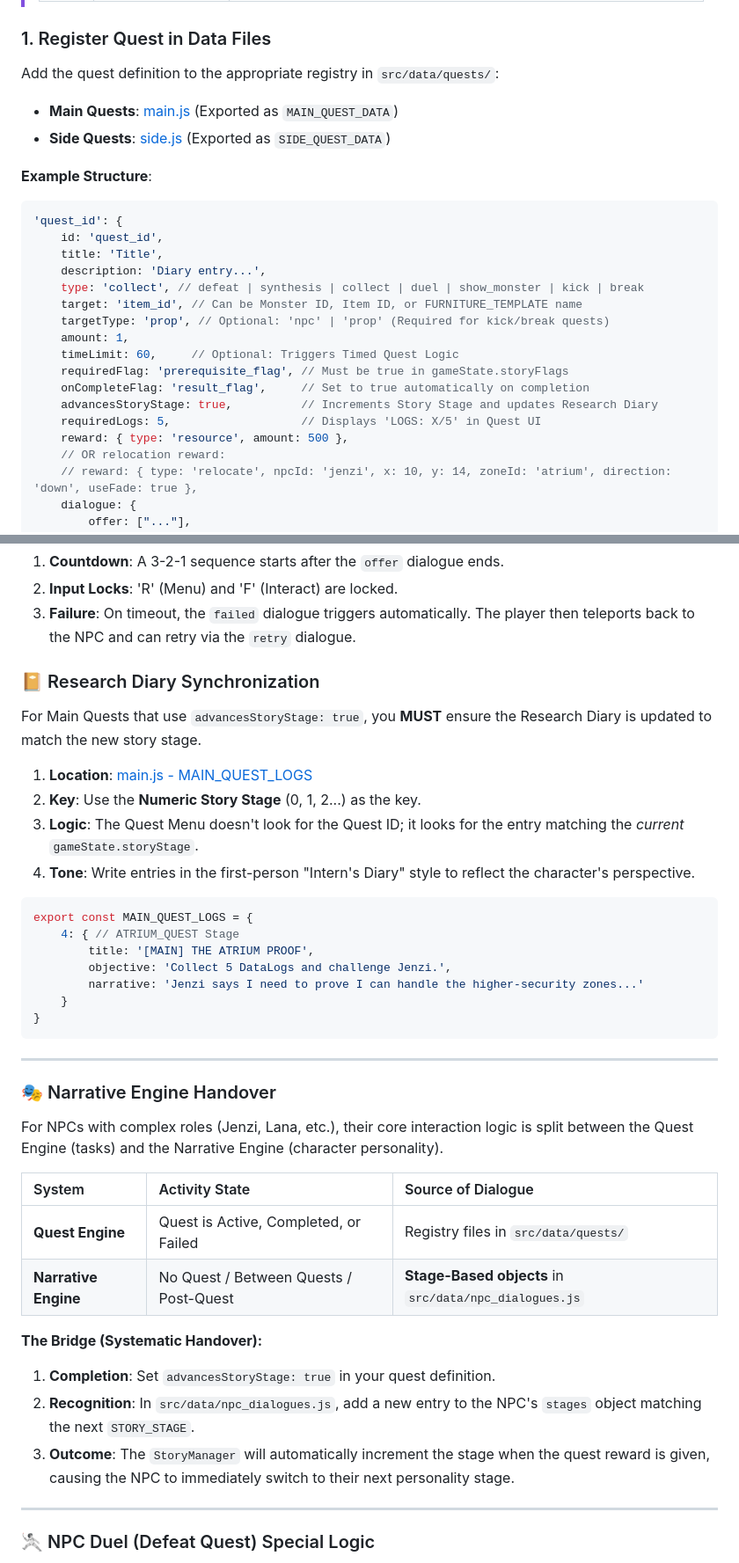
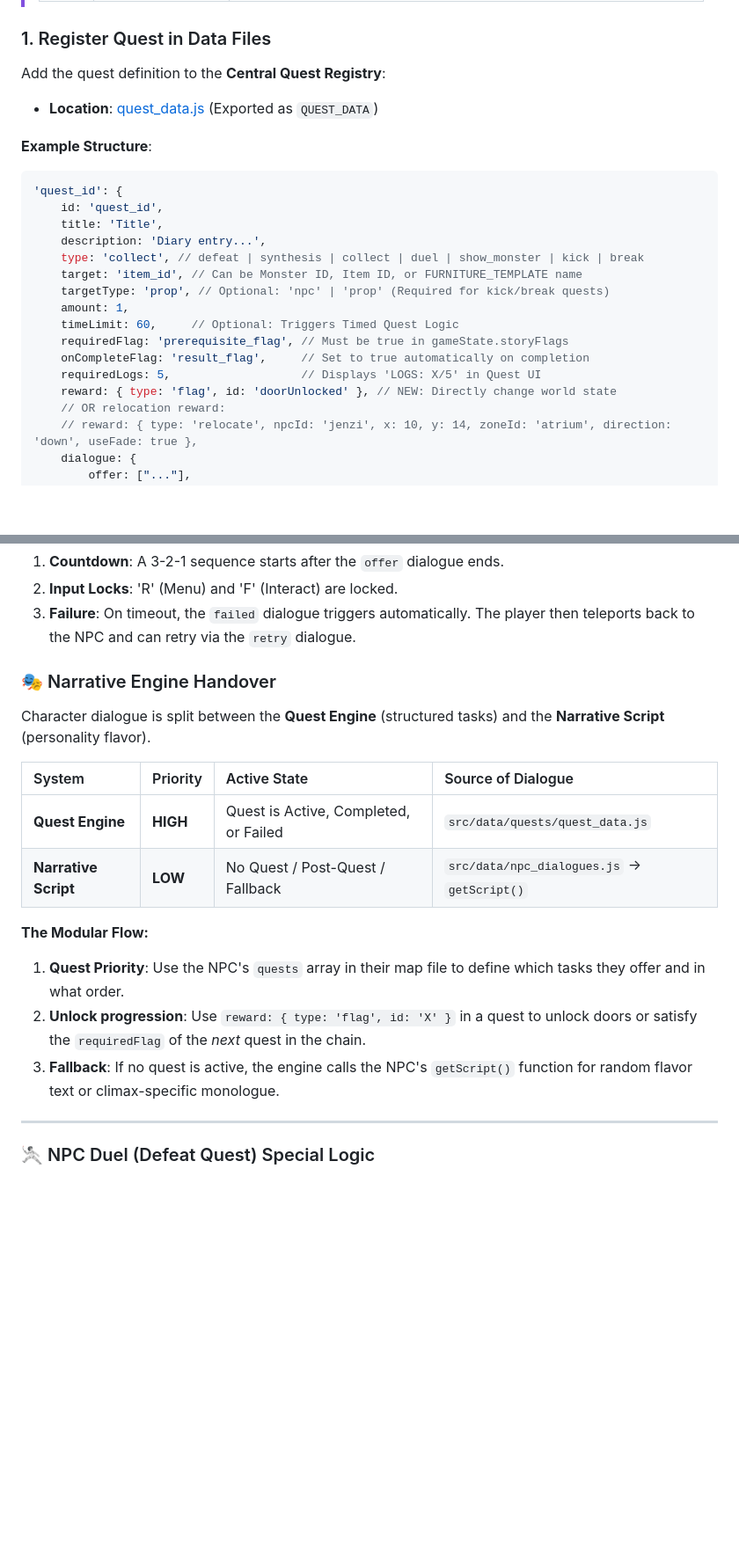
Before and after one commit to QuangCao-Art/TheOddLabs2.0, a Markdown page: _agent/workflows/create_quest.md, 2 parts joined by grey strips. Shown at 88% size. GitHub-like rendering; blank space fills up the shorter version.

Commit message:
update wf

````diff
--- a/_agent/workflows/create_quest.md
+++ b/_agent/workflows/create_quest.md
@@ -50,9 +49,8 @@ This workflow guides you through the process of adding a new Quest to the game u
 > | **5** | **Minimum Viable Edit** | Stick as close to original wording as possible. Only alter for clarity and grammar. |
 
 ### 1. Register Quest in Data Files
-Add the quest definition to the appropriate registry in `src/data/quests/`:
-- **Main Quests**: [main.js](file:///d:/AntiGravityWorkSpace/TheOddLabs2.0/src/data/quests/main.js) (Exported as `MAIN_QUEST_DATA`)
-- **Side Quests**: [side.js](file:///d:/AntiGravityWorkSpace/TheOddLabs2.0/src/data/quests/side.js) (Exported as `SIDE_QUEST_DATA`)
+Add the quest definition to the **Central Quest Registry**:
+- **Location**: [quest_data.js](file:///d:/AntiGravityWorkSpace/TheOddLabs2.0/src/data/quests/quest_data.js) (Exported as `QUEST_DATA`)
 
 **Example Structure**:
 ```javascript
@@ -67,9 +65,8 @@ Add the quest definition to the appropriate registry in `src/data/quests/`:
     timeLimit: 60,     // Optional: Triggers Timed Quest Logic
     requiredFlag: 'prerequisite_flag', // Must be true in gameState.storyFlags
     onCompleteFlag: 'result_flag',     // Set to true automatically on completion
-    advancesStoryStage: true,          // Increments Story Stage and updates Research Diary
     requiredLogs: 5,                   // Displays 'LOGS: X/5' in Quest UI
-    reward: { type: 'resource', amount: 500 },
+    reward: { type: 'flag', id: 'doorUnlocked' }, // NEW: Directly change world state
     // OR relocation reward:
     // reward: { type: 'relocate', npcId: 'jenzi', x: 10, y: 14, zoneId: 'atrium', direction: 'down', useFade: true },
     dialogue: {
@@ -106,38 +103,18 @@ If a `timeLimit` is provided:
 2. **Input Locks**: 'R' (Menu) and 'F' (Interact) are locked.
 3. **Failure**: On timeout, the `failed` dialogue triggers automatically. The player then teleports back to the NPC and can retry via the `retry` dialogue.
 
-### 📔 Research Diary Synchronization
-For Main Quests that use `advancesStoryStage: true`, you **MUST** ensure the Research Diary is updated to match the new story stage.
+### 🎭 Narrative Engine Handover
+Character dialogue is split between the **Quest Engine** (structured tasks) and the **Narrative Script** (personality flavor).
 
-1. **Location**: [main.js - MAIN_QUEST_LOGS](file:///d:/AntiGravityWorkSpace/TheOddLabs2.0/src/data/quests/main.js)
-2. **Key**: Use the **Numeric Story Stage** (0, 1, 2...) as the key.
-3. **Logic**: The Quest Menu doesn't look for the Quest ID; it looks for the entry matching the *current* `gameState.storyStage`.
-4. **Tone**: Write entries in the first-person "Intern's Diary" style to reflect the character's perspective.
+| System | Priority | Active State | Source of Dialogue |
+| :--- | :--- | :--- | :--- |
+| **Quest Engine** | **HIGH** | Quest is Active, Completed, or Failed | `src/data/quests/quest_data.js` |
+| **Narrative Script** | **LOW** | No Quest / Post-Quest / Fallback | `src/data/npc_dialogues.js` -> `getScript()` |
 
-```javascript
-export const MAIN_QUEST_LOGS = {
-    4: { // ATRIUM_QUEST Stage
-        title: '[MAIN] THE ATRIUM PROOF',
-        objective: 'Collect 5 DataLogs and challenge Jenzi.',
-        narrative: 'Jenzi says I need to prove I can handle the higher-security zones...'
-    }
-}
-```
-
----
-
-### 🎭 Narrative Engine Handover
-For NPCs with complex roles (Jenzi, Lana, etc.), their core interaction logic is split between the Quest Engine (tasks) and the Narrative Engine (character personality).
-
-| System | Activity State | Source of Dialogue |
-| :--- | :--- | :--- |
-| **Quest Engine** | Quest is Active, Completed, or Failed | Registry files in `src/data/quests/` |
-| **Narrative Engine** | No Quest / Between Quests / Post-Quest | **Stage-Based objects** in `src/data/npc_dialogues.js` |
-
-**The Bridge (Systematic Handover):**
-1. **Completion**: Set `advancesStoryStage: true` in your quest definition.
-2. **Recognition**: In `src/data/npc_dialogues.js`, add a new entry to the NPC's `stages` object matching the next `STORY_STAGE`.
-3. **Outcome**: The `StoryManager` will automatically increment the stage when the quest reward is given, causing the NPC to immediately switch to their next personality stage.
+**The Modular Flow:**
+1. **Quest Priority**: Use the NPC's `quests` array in their map file to define which tasks they offer and in what order.
+2. **Unlock progression**: Use `reward: { type: 'flag', id: 'X' }` in a quest to unlock doors or satisfy the `requiredFlag` of the *next* quest in the chain.
+3. **Fallback**: If no quest is active, the engine calls the NPC's `getScript()` function for random flavor text or climax-specific monologue.
 
 ---
 
````
Also changed, not shown: other parts of _agent/workflows/create_quest.md (+3 -4 lines).
